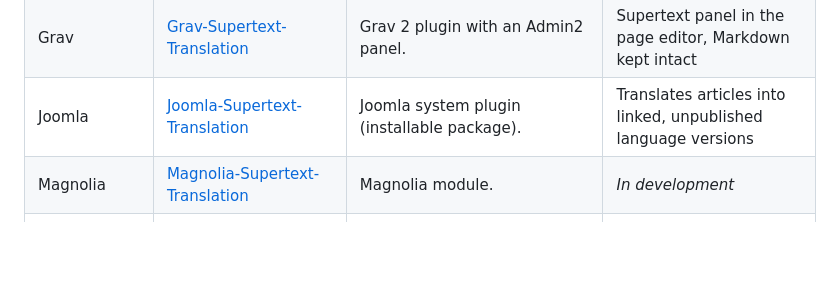
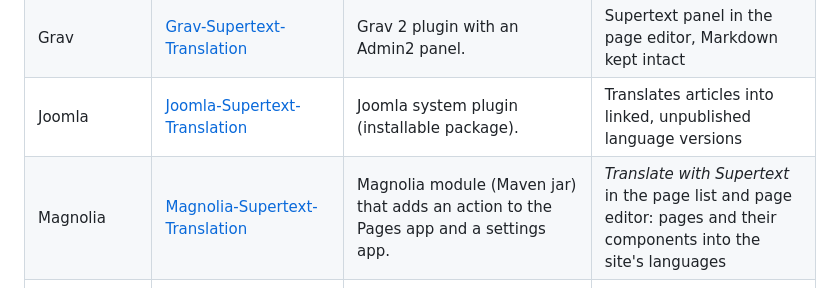
Before and after one commit to Supertext/Wagtail-Supertext-Translation, a Markdown page: README.md, the part around the change. GitHub-like rendering; blank space fills up the shorter version.

Commit message:
README: describe the Magnolia plugin in the plugin list
Co-Authored-By: Claude Opus 5.5 <noreply@anthropic.com>
Claude-Session: https://claude.ai/code/session_01XCH4PASHU4BafWApjJSy6C

```diff
--- a/README.md
+++ b/README.md
@@ -57,7 +57,7 @@ Supertext offers AI and professional translation plugins for these systems:
 | Ghost | [Ghost-Supertext-Translation](https://github.com/Supertext/Ghost-Supertext-Translation) | Separate connector service (Ghost has no admin plugins): works through internal tags, webhooks and the Admin API. | Tag a post `#translate-…` and a translated draft appears |
 | Grav | [Grav-Supertext-Translation](https://github.com/Supertext/Grav-Supertext-Translation) | Grav 2 plugin with an Admin2 panel. | Supertext panel in the page editor, Markdown kept intact |
 | Joomla | [Joomla-Supertext-Translation](https://github.com/Supertext/Joomla-Supertext-Translation) | Joomla system plugin (installable package). | Translates articles into linked, unpublished language versions |
-| Magnolia | [Magnolia-Supertext-Translation](https://github.com/Supertext/Magnolia-Supertext-Translation) | Magnolia module. | *In development* |
+| Magnolia | [Magnolia-Supertext-Translation](https://github.com/Supertext/Magnolia-Supertext-Translation) | Magnolia module (Maven jar) that adds an action to the Pages app and a settings app. | *Translate with Supertext* in the page list and page editor: pages and their components into the site's languages |
 | Neos | [Neos-Supertext-Translation](https://github.com/Supertext/Neos-Supertext-Translation) | Neos package (Composer) that hooks into the content repository; no new UI. | Translates automatically when an editor creates a page in another language |
 | Orchard Core | [OrchardCore-Supertext-Translation](https://github.com/Supertext/OrchardCore-Supertext-Translation) | Orchard Core module (.NET) with an admin page and a localization hook. | Translates content items into other cultures, on demand or on localization |
 | Payload CMS | [Payload-Supertext-Translation](https://github.com/Supertext/Payload-Supertext-Translation) | Payload plugin (npm) added to `payload.config`. | *Translate* button for localized collections and globals |
```
